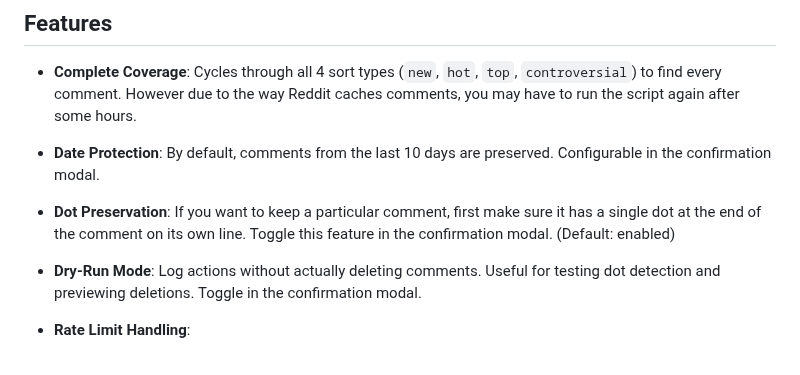
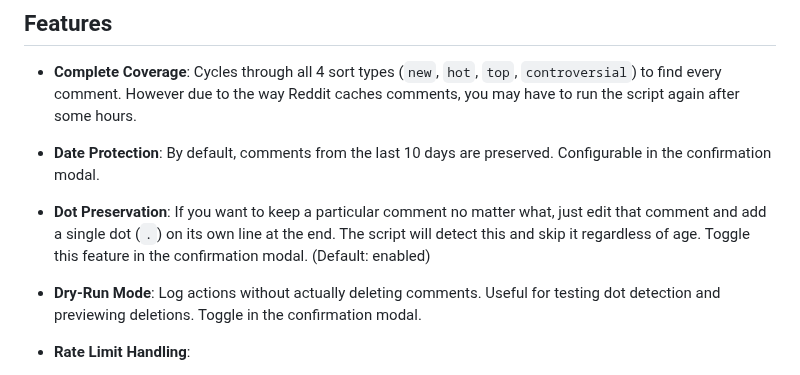
Before and after one commit to xpufx/reddit-comments-overkill, a Markdown page: README.md, the part around the change. Drawn GitHub-style.

Commit message:
clarify dot preservation: edit comment, add dot on new line to keep it

```diff
--- a/README.md
+++ b/README.md
@@ -7,7 +7,7 @@ A browser userscript that automatically deletes all your Reddit comments. It's d
 - **Complete Coverage**: Cycles through all 4 sort types (`new`, `hot`, `top`, `controversial`) to find every comment. However due to the way Reddit caches comments, you may have to run the script again after some hours.
 
 - **Date Protection**: By default, comments from the last 10 days are preserved. Configurable in the confirmation modal.
-- **Dot Preservation**: If you want to keep a particular comment, first make sure it has a single dot at the end of the comment on its own line. Toggle this feature in the confirmation modal. (Default: enabled)
+- **Dot Preservation**: If you want to keep a particular comment no matter what, just edit that comment and add a single dot (`.`) on its own line at the end. The script will detect this and skip it regardless of age. Toggle this feature in the confirmation modal. (Default: enabled)
 - **Dry-Run Mode**: Log actions without actually deleting comments. Useful for testing dot detection and previewing deletions. Toggle in the confirmation modal.
 - **Rate Limit Handling**:
     - Automatically detects rate limits (429 errors) from both `fetch` and `XMLHttpRequest`.
```
